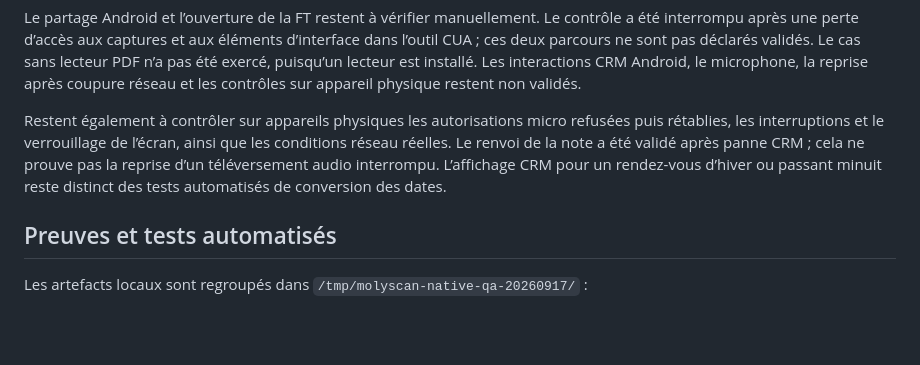
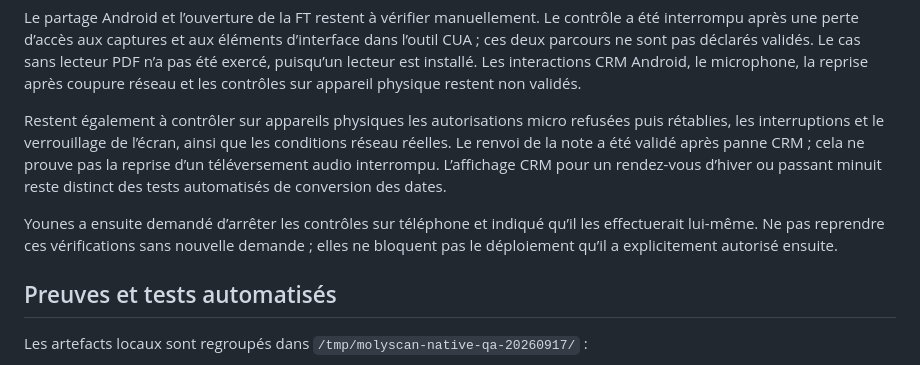
Before and after one commit to YounesEssl/molyscan-apps, a Markdown page: docs/RECETTE_2026-09-17.md, the part around the change. Rendered like a GitHub page; blank space fills up the shorter version.

```diff
--- a/docs/RECETTE_2026-09-17.md
+++ b/docs/RECETTE_2026-09-17.md
@@ -86,6 +86,8 @@ Le partage Android et l’ouverture de la FT restent à vérifier manuellement.
 
 Restent également à contrôler sur appareils physiques les autorisations micro refusées puis rétablies, les interruptions et le verrouillage de l’écran, ainsi que les conditions réseau réelles. Le renvoi de la note a été validé après panne CRM ; cela ne prouve pas la reprise d’un téléversement audio interrompu. L’affichage CRM pour un rendez-vous d’hiver ou passant minuit reste distinct des tests automatisés de conversion des dates.
 
+Younes a ensuite demandé d’arrêter les contrôles sur téléphone et indiqué qu’il les effectuerait lui-même. Ne pas reprendre ces vérifications sans nouvelle demande ; elles ne bloquent pas le déploiement qu’il a explicitement autorisé ensuite.
+
 ## Preuves et tests automatisés
 
 Les artefacts locaux sont regroupés dans `/tmp/molyscan-native-qa-20260917/` :
```
Also changed, not shown: docs/DELIVERY_2026-09-16.md (+2 -2 lines), docs/PRODUCTION_2026-09-17.md (+26 -5 lines).
